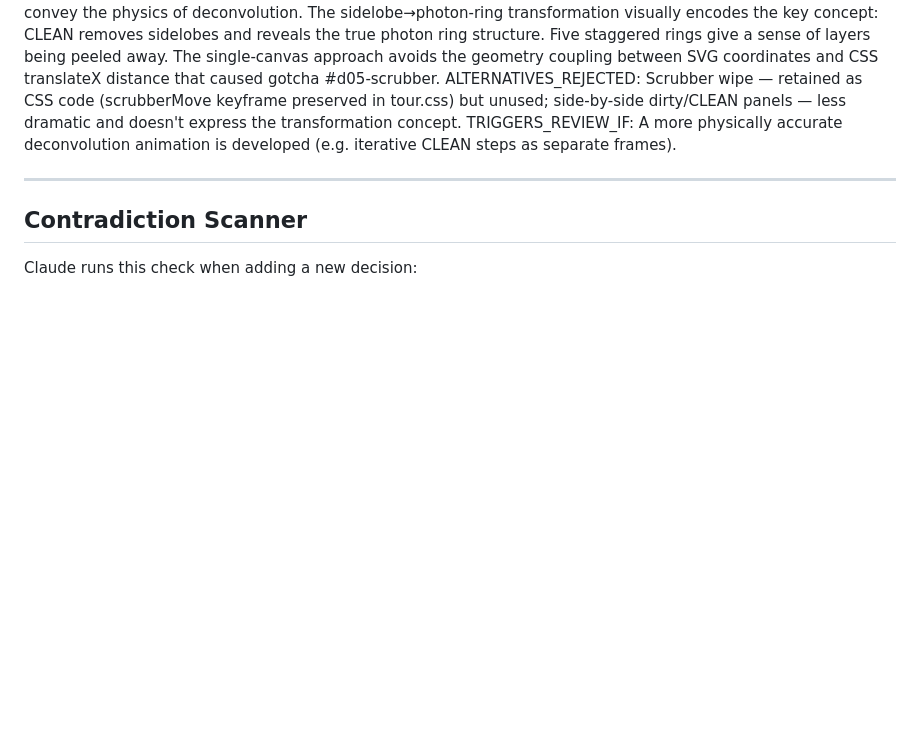
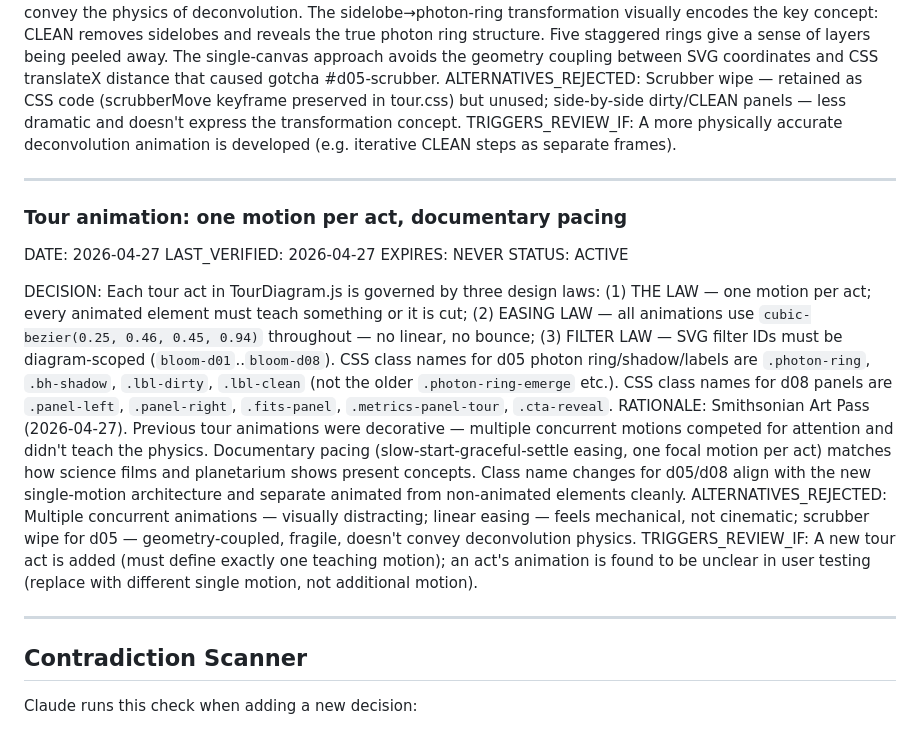
Before and after one commit to ilanbenamaro-cyber/astrophysics-applet, a Markdown page: .workflows/_knowledge/decisions.md, the part around the change. Drawn GitHub-style; blank space fills up the shorter version.

Commit message:
chore: sync knowledge files post-session 2026-04-27
Co-Authored-By: Claude Sonnet 4.6 <noreply@anthropic.com>

```diff
--- a/.workflows/_knowledge/decisions.md
+++ b/.workflows/_knowledge/decisions.md
@@ -470,6 +470,19 @@ TRIGGERS_REVIEW_IF: A more physically accurate deconvolution animation is develo
 
 ---
 
+### Tour animation: one motion per act, documentary pacing
+DATE: 2026-04-27
+LAST_VERIFIED: 2026-04-27
+EXPIRES: NEVER
+STATUS: ACTIVE
+
+DECISION: Each tour act in TourDiagram.js is governed by three design laws: (1) THE LAW — one motion per act; every animated element must teach something or it is cut; (2) EASING LAW — all animations use `cubic-bezier(0.25, 0.46, 0.45, 0.94)` throughout — no linear, no bounce; (3) FILTER LAW — SVG filter IDs must be diagram-scoped (`bloom-d01`..`bloom-d08`). CSS class names for d05 photon ring/shadow/labels are `.photon-ring`, `.bh-shadow`, `.lbl-dirty`, `.lbl-clean` (not the older `.photon-ring-emerge` etc.). CSS class names for d08 panels are `.panel-left`, `.panel-right`, `.fits-panel`, `.metrics-panel-tour`, `.cta-reveal`.
+RATIONALE: Smithsonian Art Pass (2026-04-27). Previous tour animations were decorative — multiple concurrent motions competed for attention and didn't teach the physics. Documentary pacing (slow-start-graceful-settle easing, one focal motion per act) matches how science films and planetarium shows present concepts. Class name changes for d05/d08 align with the new single-motion architecture and separate animated from non-animated elements cleanly.
+ALTERNATIVES_REJECTED: Multiple concurrent animations — visually distracting; linear easing — feels mechanical, not cinematic; scrubber wipe for d05 — geometry-coupled, fragile, doesn't convey deconvolution physics.
+TRIGGERS_REVIEW_IF: A new tour act is added (must define exactly one teaching motion); an act's animation is found to be unclear in user testing (replace with different single motion, not additional motion).
+
+---
+
 ## Contradiction Scanner
 
 Claude runs this check when adding a new decision:
```
Also changed, not shown: .workflows/_system/SESSION-CONTINUITY.md (+7 -3 lines).
